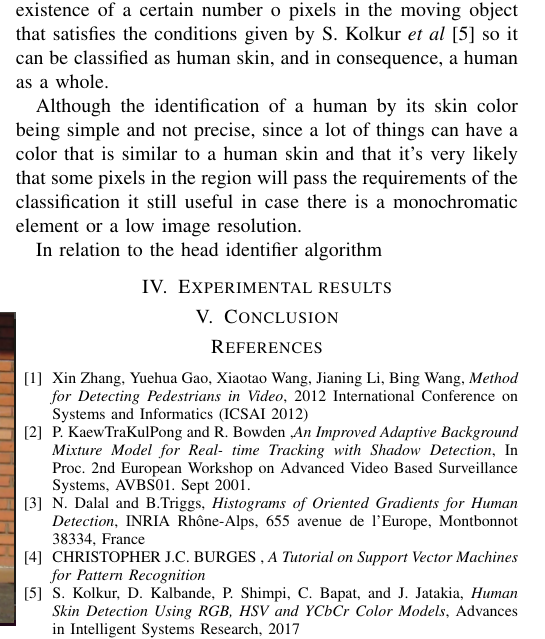
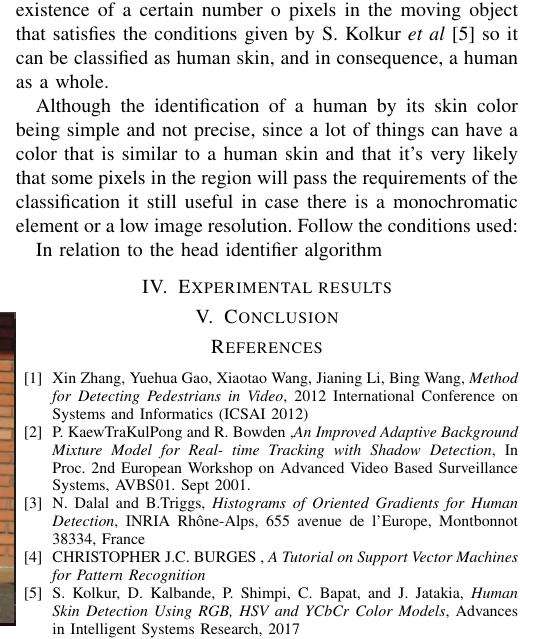
Before and after one commit to Shothogun/Pedestrian-Detection-Project, a LaTeX paper (Document/Report.tex): part of one column of page 2 of 2, cut so that both start at the same text. Compiled offline with pdfLaTeX; a missing font is replaced by an installed copy or a similar font; a LaTeX package or settings file that is missing is left out.

Commit message:
Documento - Adaptacao do inicio da solucao e adicao da skin color 1.1

```diff
--- a/Document/Report.tex
+++ b/Document/Report.tex
@@ -86,7 +86,9 @@ the online expectation maximisation algorithm. His algorithm also permits the sh
 	After the identification of a possible human in the image, it is proposed by Xin Zhang
 to make a classification of the figure based on the color of the skin of a human being and another classification based on the number of circles found in the region to determine the existence of a human head. In the case of the algorithm proposed, because of the lack of information about why the formula is created and the way that it must be implemented. So it was chosen to only verify the existence of a certain number o pixels in the moving object that satisfies the conditions given by S. Kolkur \textit{et al} [5] so it can be classified as human skin, and in consequence, a human as a whole.
 
-	Although the identification of a human by its skin color being simple and not precise, since a lot of things can have a color that is similar to a human skin and that it's very likely that some pixels in the region will pass the requirements of the classification it still useful in case there is a monochromatic element or a low image resolution.
+	Although the identification of a human by its skin color being simple and not precise, since a lot of things can have a color that is similar to a human skin and that it's very likely that some pixels in the region will pass the requirements of the classification it still useful in case there is a monochromatic element or a low image resolution. Follow the conditions used:
+
+
 
 	In relation to the head identifier algorithm
 
```
Also changed, not shown: Document/Report.pdf, 2 other files.
